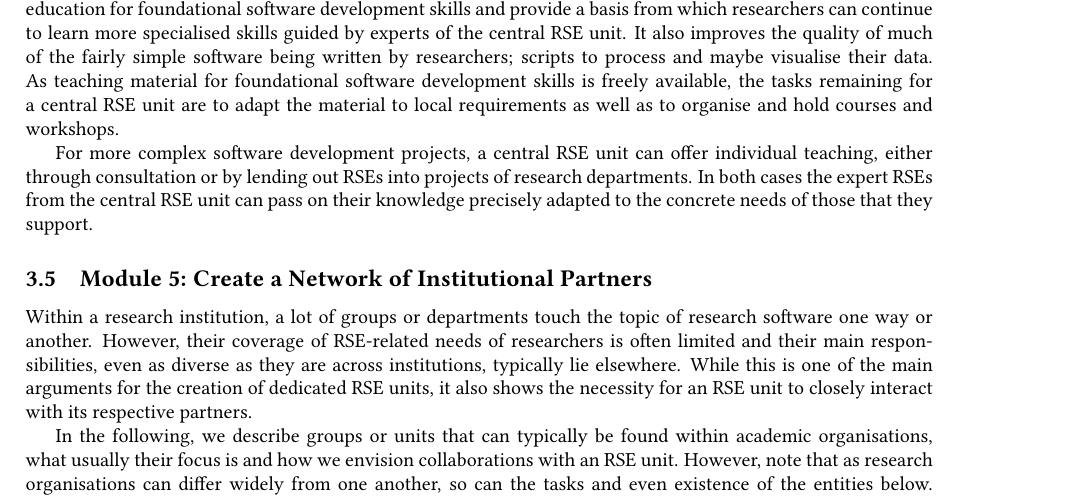
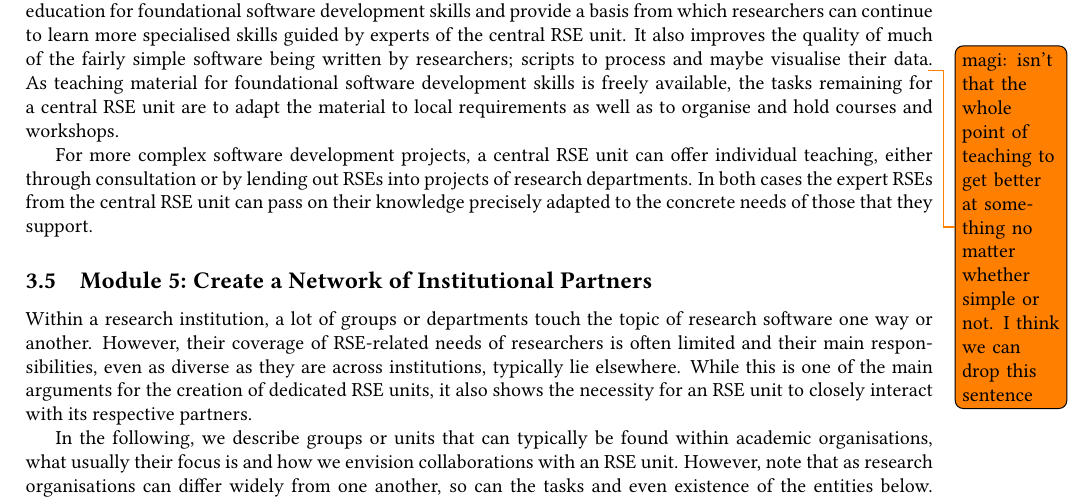
Before and after one commit to DE-RSE/2023_paper-RSE-groups, a LaTeX document (paper.tex): part of page 6 of 14, cut so that both start at the same text. Compiled offline with pdfLaTeX; a LaTeX package or settings file that is missing is left out.

Commit message:
add remark

```diff
--- a/paper.tex
+++ b/paper.tex
@@ -363,7 +363,7 @@ In addition, SIS offers services in the areas of data science, machine learning,
 
 A central RSE unit can provide or organise training for researchers and RSEs in spokes.
 This can replace self-education for foundational software development skills and provide a basis from which researchers can continue to learn more specialised skills guided by experts of the central RSE unit.
-It also improves the quality of much of the fairly simple software being written by researchers; scripts to process and maybe visualise their data.
+It also improves the quality of much of the fairly simple software being written by researchers; scripts to process and maybe visualise their data\todo{magi: isn't that the whole point of teaching to get better at something no matter whether simple or not. I think we can drop this sentence}.
 As teaching material for foundational software development skills is freely available,
 the tasks remaining for a central RSE unit are to adapt the material to local requirements as well as to organise and hold courses and workshops.
 
```
